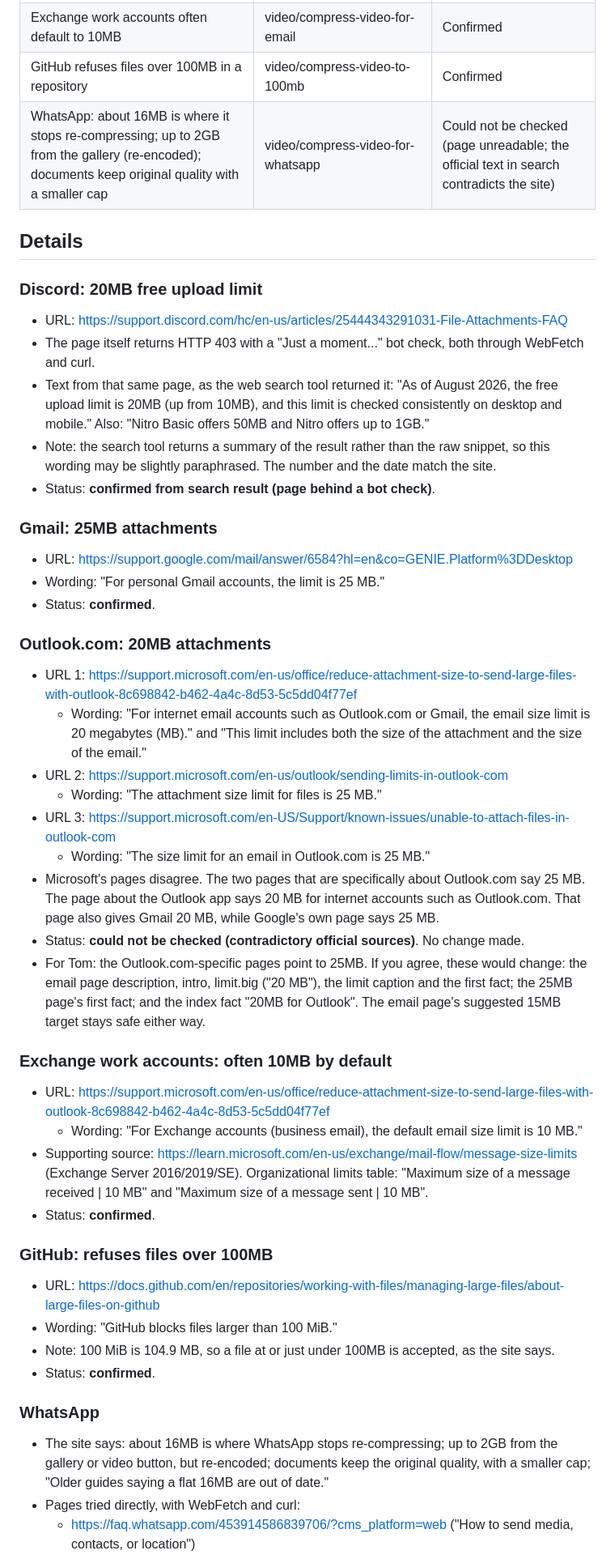
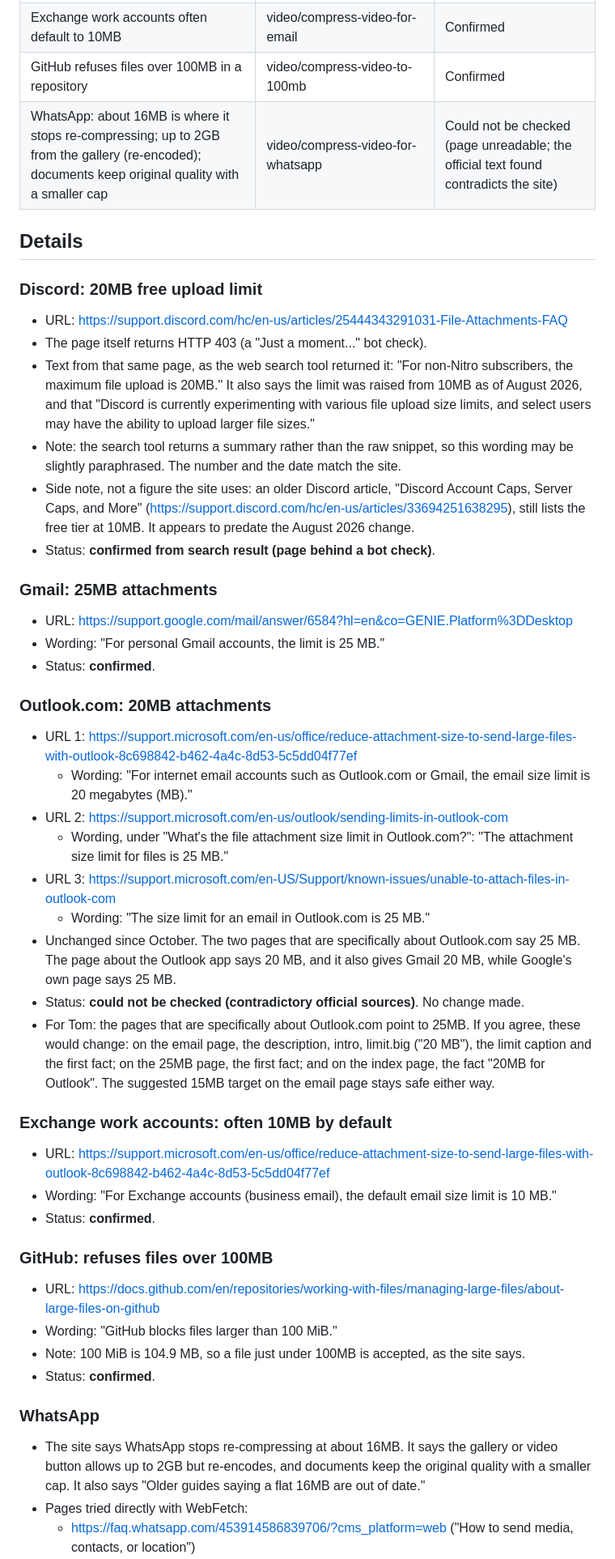
Before and after one commit to TomsCoolTools/figade, a Markdown page: LIMITS-CHECK.md, the part around one of its changes. Shown at 81% size. Rendered like a GitHub page.

```diff
--- a/LIMITS-CHECK.md
+++ b/LIMITS-CHECK.md
@@ -15,15 +15,16 @@ Delete this file before merging. This branch has no site changes, so there is no
 | Outlook.com attachments 20MB | video/compress-video-for-email, video/compress-video-to-25mb, index | Could not be checked (official sources disagree) |
 | Exchange work accounts often default to 10MB | video/compress-video-for-email | Confirmed |
 | GitHub refuses files over 100MB in a repository | video/compress-video-to-100mb | Confirmed |
-| WhatsApp: about 16MB is where it stops re-compressing; up to 2GB from the gallery (re-encoded); documents keep original quality with a smaller cap | video/compress-video-for-whatsapp | Could not be checked (page unreadable; the official text in search contradicts the site) |
+| WhatsApp: about 16MB is where it stops re-compressing; up to 2GB from the gallery (re-encoded); documents keep original quality with a smaller cap | video/compress-video-for-whatsapp | Could not be checked (page unreadable; the official text found contradicts the site) |
 
 ## Details
 
 ### Discord: 20MB free upload limit
 - URL: https://support.discord.com/hc/en-us/articles/25444343291031-File-Attachments-FAQ
-- The page itself returns HTTP 403 with a "Just a moment..." bot check, both through WebFetch and curl.
-- Text from that same page, as the web search tool returned it: "As of August 2026, the free upload limit is 20MB (up from 10MB), and this limit is checked consistently on desktop and mobile." Also: "Nitro Basic offers 50MB and Nitro offers up to 1GB."
-- Note: the search tool returns a summary of the result rather than the raw snippet, so this wording may be slightly paraphrased. The number and the date match the site.
+- The page itself returns HTTP 403 (a "Just a moment..." bot check).
+- Text from that same page, as the web search tool returned it: "For non-Nitro subscribers, the maximum file upload is 20MB." It also says the limit was raised from 10MB as of August 2026, and that "Discord is currently experimenting with various file upload size limits, and select users may have the ability to upload larger file sizes."
+- Note: the search tool returns a summary rather than the raw snippet, so this wording may be slightly paraphrased. The number and the date match the site.
+- Side note, not a figure the site uses: an older Discord article, "Discord Account Caps, Server Caps, and More" (https://support.discord.com/hc/en-us/articles/33694251638295), still lists the free tier at 10MB. It appears to predate the August 2026 change.
 - Status: **confirmed from search result (page behind a bot check)**.
 
 ### Gmail: 25MB attachments
@@ -33,28 +34,27 @@ Delete this file before merging. This branch has no site changes, so there is no
 
 ### Outlook.com: 20MB attachments
 - URL 1: https://support.microsoft.com/en-us/office/reduce-attachment-size-to-send-large-files-with-outlook-8c698842-b462-4a4c-8d53-5c5dd04f77ef
-  - Wording: "For internet email accounts such as Outlook.com or Gmail, the email size limit is 20 megabytes (MB)." and "This limit includes both the size of the attachment and the size of the email."
+  - Wording: "For internet email accounts such as Outlook.com or Gmail, the email size limit is 20 megabytes (MB)."
 - URL 2: https://support.microsoft.com/en-us/outlook/sending-limits-in-outlook-com
-  - Wording: "The attachment size limit for files is 25 MB."
+  - Wording, under "What's the file attachment size limit in Outlook.com?": "The attachment size limit for files is 25 MB."
 - URL 3: https://support.microsoft.com/en-US/Support/known-issues/unable-to-attach-files-in-outlook-com
   - Wording: "The size limit for an email in Outlook.com is 25 MB."
-- Microsoft's pages disagree. The two pages that are specifically about Outlook.com say 25 MB. The page about the Outlook app says 20 MB for internet accounts such as Outlook.com. That page also gives Gmail 20 MB, while Google's own page says 25 MB.
+- Unchanged since October. The two pages that are specifically about Outlook.com say 25 MB. The page about the Outlook app says 20 MB, and it also gives Gmail 20 MB, while Google's own page says 25 MB.
 - Status: **could not be checked (contradictory official sources)**. No change made.
-- For Tom: the Outlook.com-specific pages point to 25MB. If you agree, these would change: the email page description, intro, limit.big ("20 MB"), the limit caption and the first fact; the 25MB page's first fact; and the index fact "20MB for Outlook". The email page's suggested 15MB target stays safe either way.
+- For Tom: the pages that are specifically about Outlook.com point to 25MB. If you agree, these would change: on the email page, the description, intro, limit.big ("20 MB"), the limit caption and the first fact; on the 25MB page, the first fact; and on the index page, the fact "20MB for Outlook". The suggested 15MB target on the email page stays safe either way.
 
 ### Exchange work accounts: often 10MB by default
 - URL: https://support.microsoft.com/en-us/office/reduce-attachment-size-to-send-large-files-with-outlook-8c698842-b462-4a4c-8d53-5c5dd04f77ef
-  - Wording: "For Exchange accounts (business email), the default email size limit is 10 MB."
-- Supporting source: https://learn.microsoft.com/en-us/exchange/mail-flow/message-size-limits (Exchange Server 2016/2019/SE). Organizational limits table: "Maximum size of a message received | 10 MB" and "Maximum size of a message sent | 10 MB".
+- Wording: "For Exchange accounts (business email), the default email size limit is 10 MB."
 - Status: **confirmed**.
 
 ### GitHub: refuses files over 100MB
 - URL: https://docs.github.com/en/repositories/working-with-files/managing-large-files/about-large-files-on-github
 - Wording: "GitHub blocks files larger than 100 MiB."
-- Note: 100 MiB is 104.9 MB, so a file at or just under 100MB is accepted, as the site says.
+- Note: 100 MiB is 104.9 MB, so a file just under 100MB is accepted, as the site says.
 - Status: **confirmed**.
 
 ### WhatsApp
-- The site says: about 16MB is where WhatsApp stops re-compressing; up to 2GB from the gallery or video button, but re-encoded; documents keep the original quality, with a smaller cap; "Older guides saying a flat 16MB are out of date."
-- Pages tried directly, with WebFetch and curl:
+- The site says WhatsApp stops re-compressing at about 16MB. It says the gallery or video button allows up to 2GB but re-encodes, and documents keep the original quality with a smaller cap. It also says "Older guides saying a flat 16MB are out of date."
+- Pages tried directly with WebFetch:
   - https://faq.whatsapp.com/453914586839706/?cms_platform=web ("How to send media, contacts, or location")
```
Also changed, not shown: other parts of LIMITS-CHECK.md (+15 -18 lines).
